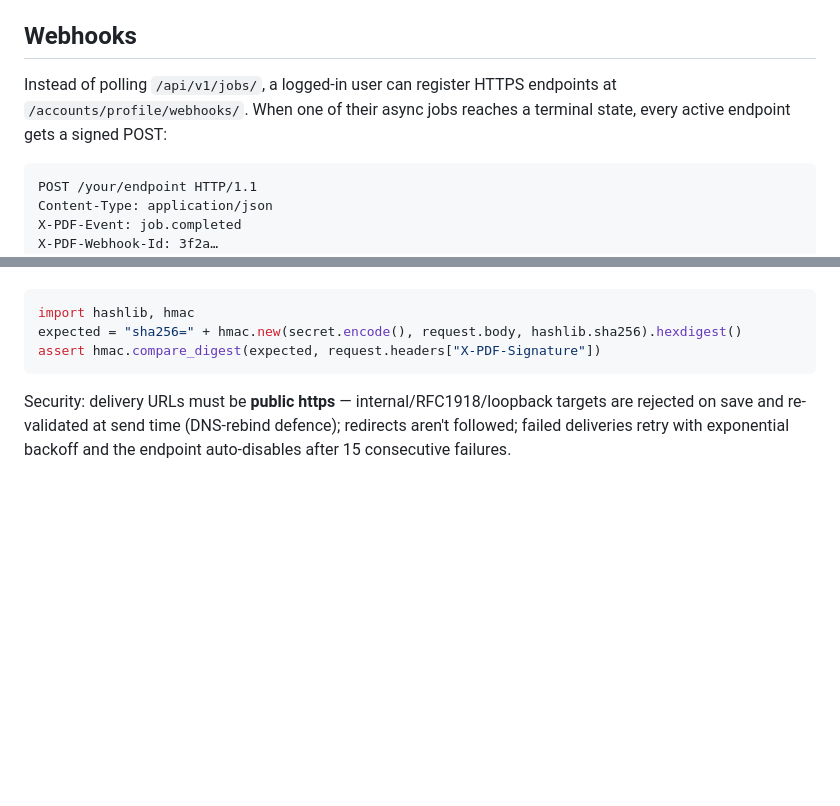
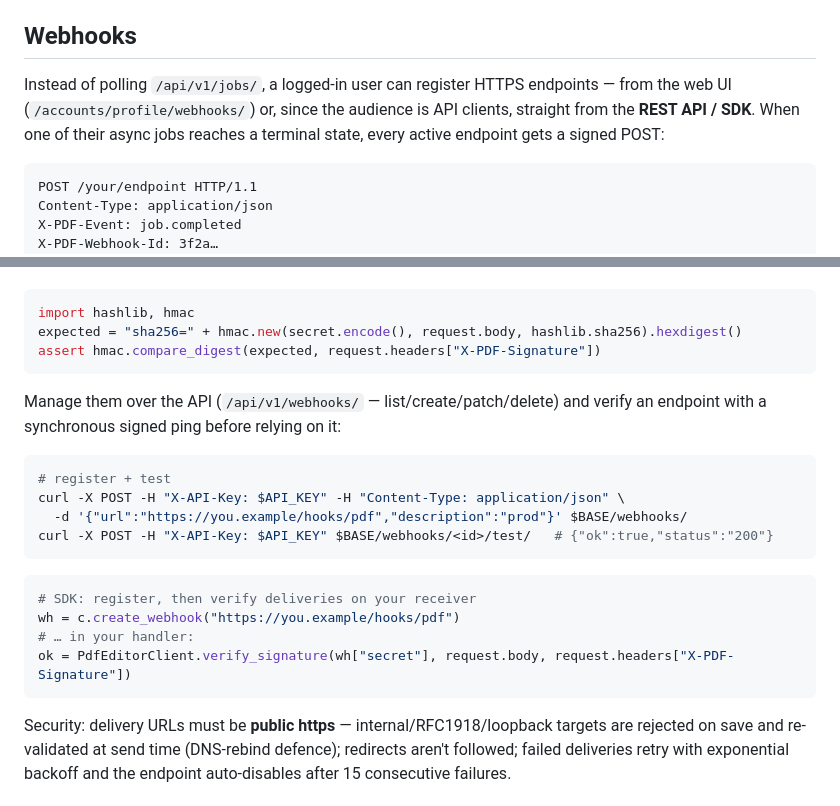
Before and after one commit to Alexandru2984/pdf_Editor_v2, a Markdown page: README.md, 2 parts joined by grey strips. Rendered like a GitHub page; blank space fills up the shorter version.

Commit message:
Docs: webhook REST API + SDK usage (curl + SDK examples, verify_signature)

````diff
--- a/README.md
+++ b/README.md
@@ -305,8 +305,10 @@ a broker.
 ## Webhooks
 
 Instead of polling `/api/v1/jobs/`, a logged-in user can register HTTPS
-endpoints at `/accounts/profile/webhooks/`. When one of their async jobs
-reaches a terminal state, every active endpoint gets a signed POST:
+endpoints — from the web UI (`/accounts/profile/webhooks/`) or, since the
+audience is API clients, straight from the **REST API / SDK**. When one of
+their async jobs reaches a terminal state, every active endpoint gets a
+signed POST:
 
 ```http
 POST /your/endpoint HTTP/1.1
@@ -327,6 +329,23 @@ per-webhook signing secret (shown once on creation):
 import hashlib, hmac
 expected = "sha256=" + hmac.new(secret.encode(), request.body, hashlib.sha256).hexdigest()
 assert hmac.compare_digest(expected, request.headers["X-PDF-Signature"])
+```
+
+Manage them over the API (`/api/v1/webhooks/` — list/create/patch/delete) and
+verify an endpoint with a synchronous signed ping before relying on it:
+
+```bash
+# register + test
+curl -X POST -H "X-API-Key: $API_KEY" -H "Content-Type: application/json" \
+  -d '{"url":"https://you.example/hooks/pdf","description":"prod"}' $BASE/webhooks/
+curl -X POST -H "X-API-Key: $API_KEY" $BASE/webhooks/<id>/test/   # {"ok":true,"status":"200"}
+```
+
+```python
+# SDK: register, then verify deliveries on your receiver
+wh = c.create_webhook("https://you.example/hooks/pdf")
+# … in your handler:
+ok = PdfEditorClient.verify_signature(wh["secret"], request.body, request.headers["X-PDF-Signature"])
 ```
 
 Security: delivery URLs must be **public https** — internal/RFC1918/loopback
````
Also changed, not shown: CHANGELOG.md (+9 -6 lines).
